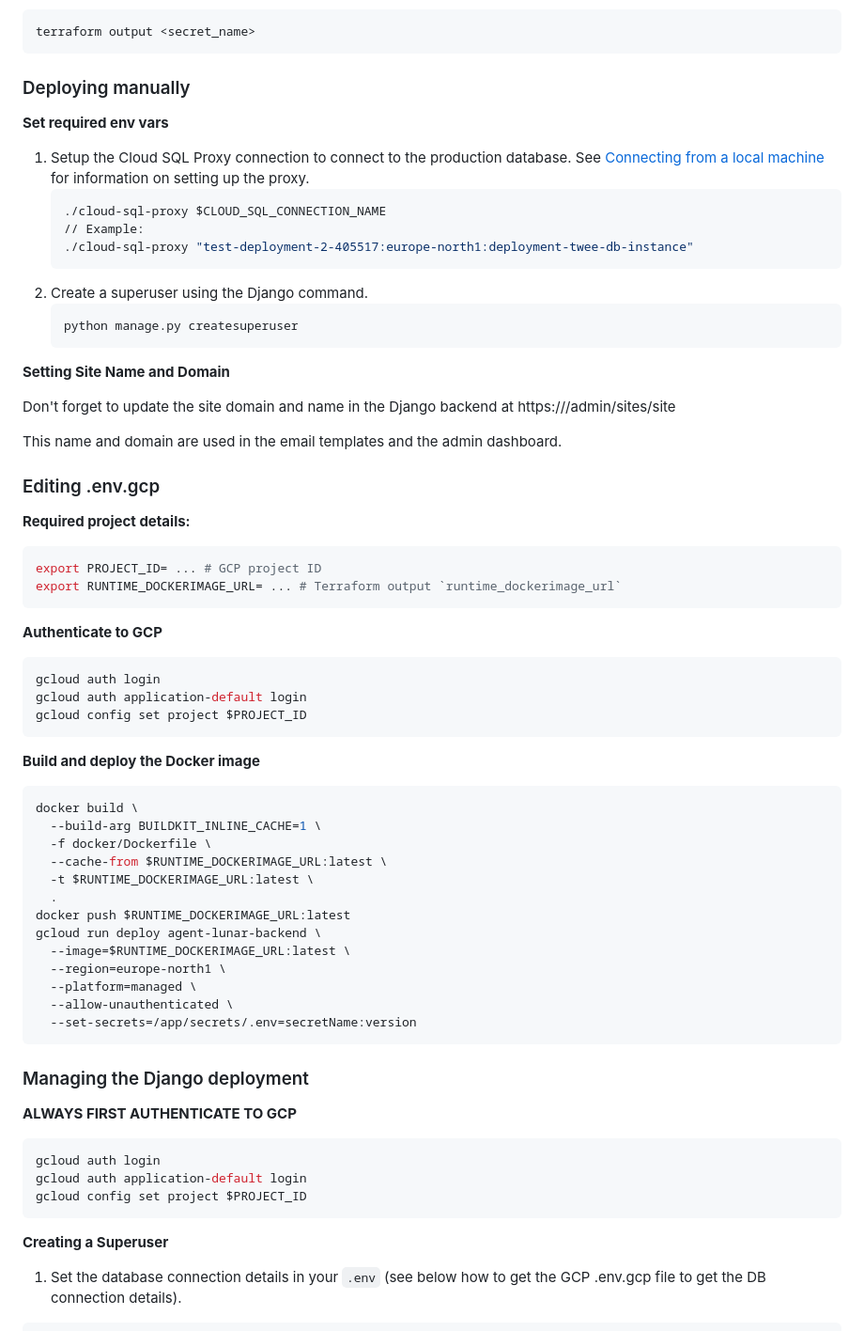
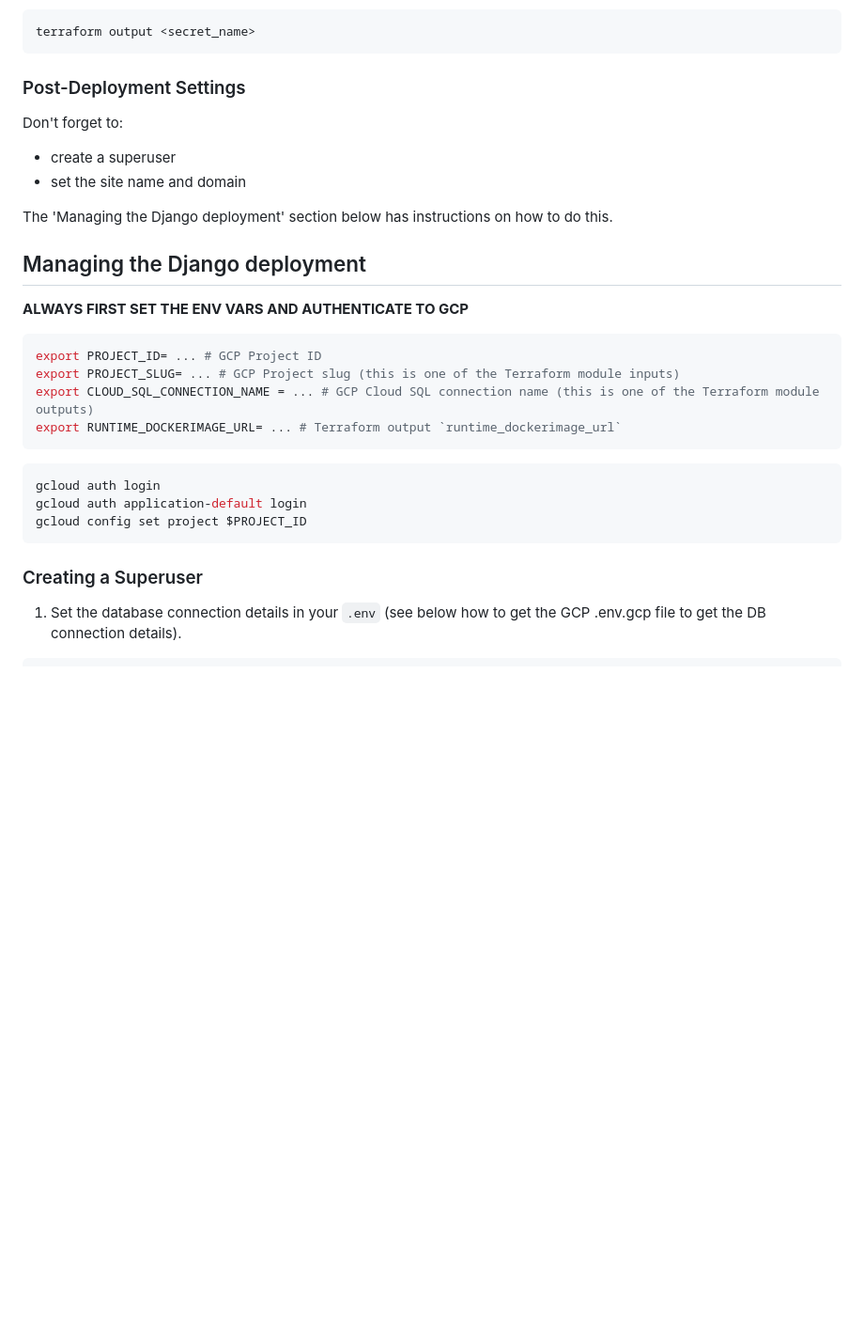
Before and after one commit to auros-one/django-sveltekit-starter, a Markdown page: README.md, the part around one of its changes. Shown at 94% size. GitHub-like rendering; blank space fills up the shorter version.

Commit message:
Clean up README.md

````diff
--- a/README.md
+++ b/README.md
@@ -113,37 +113,25 @@ View a Terraform secret with:
 terraform output <secret_name>
 ```
 
-### Deploying manually
+### Post-Deployment Settings
 
-**Set required env vars**
+Don't forget to:
 
-1. Setup the Cloud SQL Proxy connection to connect to the production database. See [Connecting from a local machine](https://cloud.google.com/sql/docs/mysql/connect-admin-proxy#connect) for information on setting up the proxy.
-    ```console
-    ./cloud-sql-proxy $CLOUD_SQL_CONNECTION_NAME
-    // Example:
-    ./cloud-sql-proxy "test-deployment-2-405517:europe-north1:deployment-twee-db-instance"
-    ```
-2. Create a superuser using the Django command.
-    ```console
-    python manage.py createsuperuser
-    ```
+-   create a superuser
+-   set the site name and domain
 
-**Setting Site Name and Domain**
+The 'Managing the Django deployment' section below has instructions on how to do this.
 
-Don't forget to update the site domain and name in the Django backend at https://<your-domain>/admin/sites/site
+## Managing the Django deployment
 
-This name and domain are used in the email templates and the admin dashboard.
-
-### Editing .env.gcp
-
-**Required project details:**
+**ALWAYS FIRST SET THE ENV VARS AND AUTHENTICATE TO GCP**
 
 ```console
-export PROJECT_ID= ... # GCP project ID
+export PROJECT_ID= ... # GCP Project ID
+export PROJECT_SLUG= ... # GCP Project slug (this is one of the Terraform module inputs)
+export CLOUD_SQL_CONNECTION_NAME = ... # GCP Cloud SQL connection name (this is one of the Terraform module outputs)
 export RUNTIME_DOCKERIMAGE_URL= ... # Terraform output `runtime_dockerimage_url`
 ```
-
-**Authenticate to GCP**
 
 ```console
 gcloud auth login
@@ -151,35 +139,7 @@ gcloud auth application-default login
 gcloud config set project $PROJECT_ID
 ```
 
-**Build and deploy the Docker image**
-
-```console
-docker build \
-  --build-arg BUILDKIT_INLINE_CACHE=1 \
-  -f docker/Dockerfile \
-  --cache-from $RUNTIME_DOCKERIMAGE_URL:latest \
-  -t $RUNTIME_DOCKERIMAGE_URL:latest \
-  .
-docker push $RUNTIME_DOCKERIMAGE_URL:latest
-gcloud run deploy agent-lunar-backend \
-  --image=$RUNTIME_DOCKERIMAGE_URL:latest \
-  --region=europe-north1 \
-  --platform=managed \
-  --allow-unauthenticated \
-  --set-secrets=/app/secrets/.env=secretName:version
-```
-
-### Managing the Django deployment
-
-**ALWAYS FIRST AUTHENTICATE TO GCP**
-
-```console
-gcloud auth login
-gcloud auth application-default login
-gcloud config set project $PROJECT_ID
-```
-
-**Creating a Superuser**
+### Creating a Superuser
 
 1. Set the database connection details in your `.env` (see below how to get the GCP .env.gcp file to get the DB connection details).
 
````
Also changed, not shown: other parts of README.md (+38 -9 lines).
